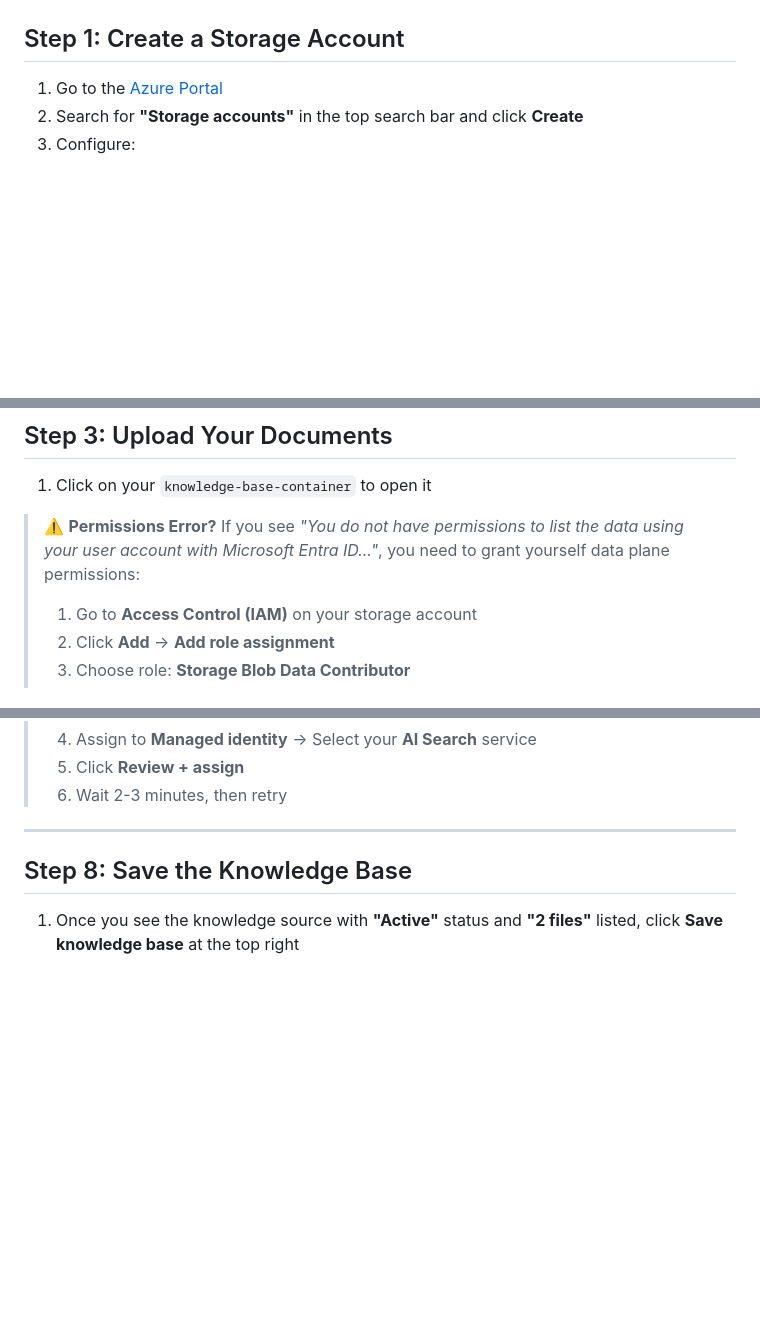
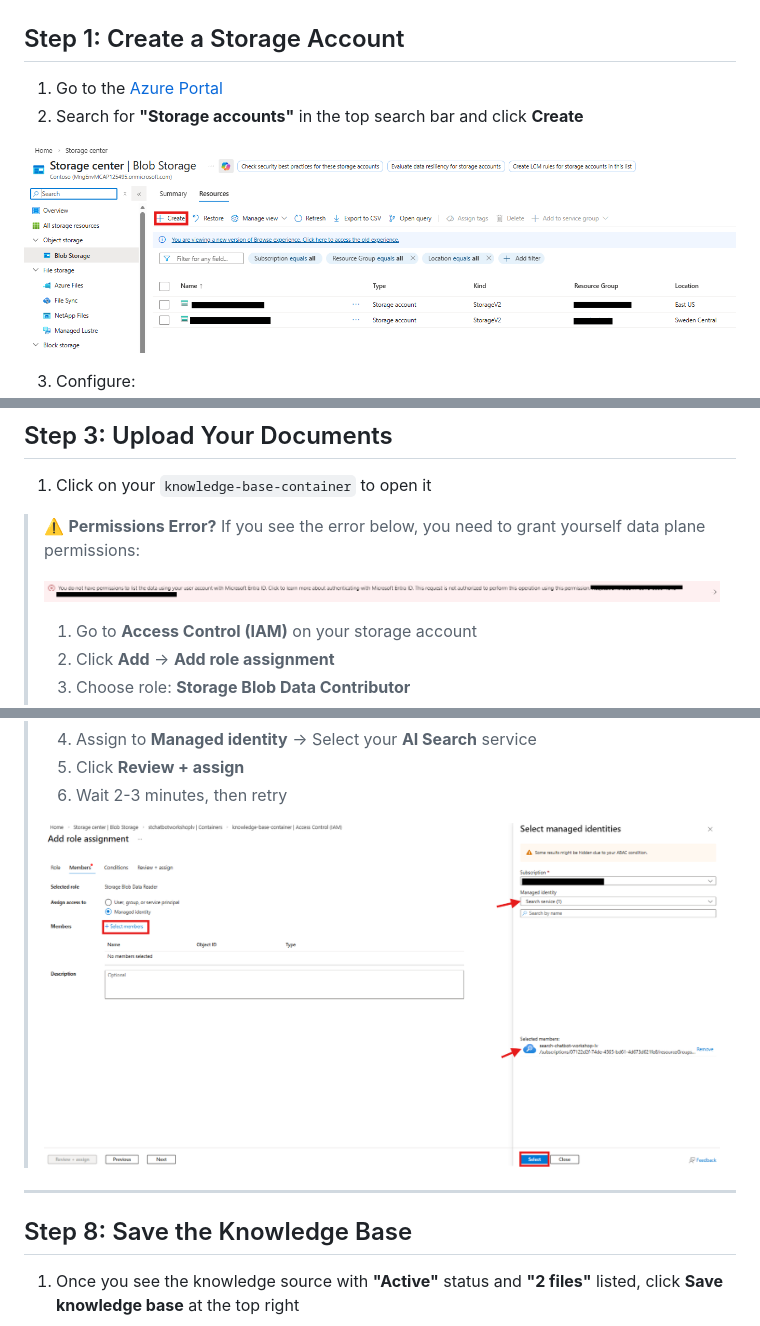
Before and after one commit to LauraVerghote/Agentic-ai-with-foundry-workshop, a Markdown page: lab-2-create-knowledge-base.md, 3 parts joined by grey strips. GitHub-like rendering; blank space fills up the shorter version.

```diff
--- a/lab-2-create-knowledge-base.md
+++ b/lab-2-create-knowledge-base.md
@@ -62,6 +62,9 @@ flowchart LR
 
 1. Go to the [Azure Portal](https://portal.azure.com)
 2. Search for **"Storage accounts"** in the top search bar and click **Create**
+
+![Storage accounts page with Create button](./images/storage-account-1.png)
+
 3. Configure:
    - **Resource group**: `rg-foundry-workshop-[yourname]`
    - **Storage account name**: `stchatbot[yourname]` (must be globally unique, lowercase, no special characters)
@@ -90,7 +97,9 @@ flowchart LR
 
 1. Click on your `knowledge-base-container` to open it
 
-> ⚠️ **Permissions Error?** If you see *"You do not have permissions to list the data using your user account with Microsoft Entra ID..."*, you need to grant yourself data plane permissions:
+> ⚠️ **Permissions Error?** If you see the error below, you need to grant yourself data plane permissions:
+>
+> ![Permissions error](./images/storage-account-4.png)
 >
 > 1. Go to **Access Control (IAM)** on your storage account
 > 2. Click **Add** → **Add role assignment**
@@ -170,6 +190,8 @@ A "Setting up secure access" dialog will appear, showing that Foundry is grantin
 > 4. Assign to **Managed identity** → Select your **AI Search** service
 > 5. Click **Review + assign**
 > 6. Wait 2-3 minutes, then retry
+>
+> ![Assigning Storage Blob Data Reader to AI Search](./images/storage-account-6.png)
 
 ---
 
```
Also changed, not shown: other parts of lab-2-create-knowledge-base.md (+17 -0 lines).
